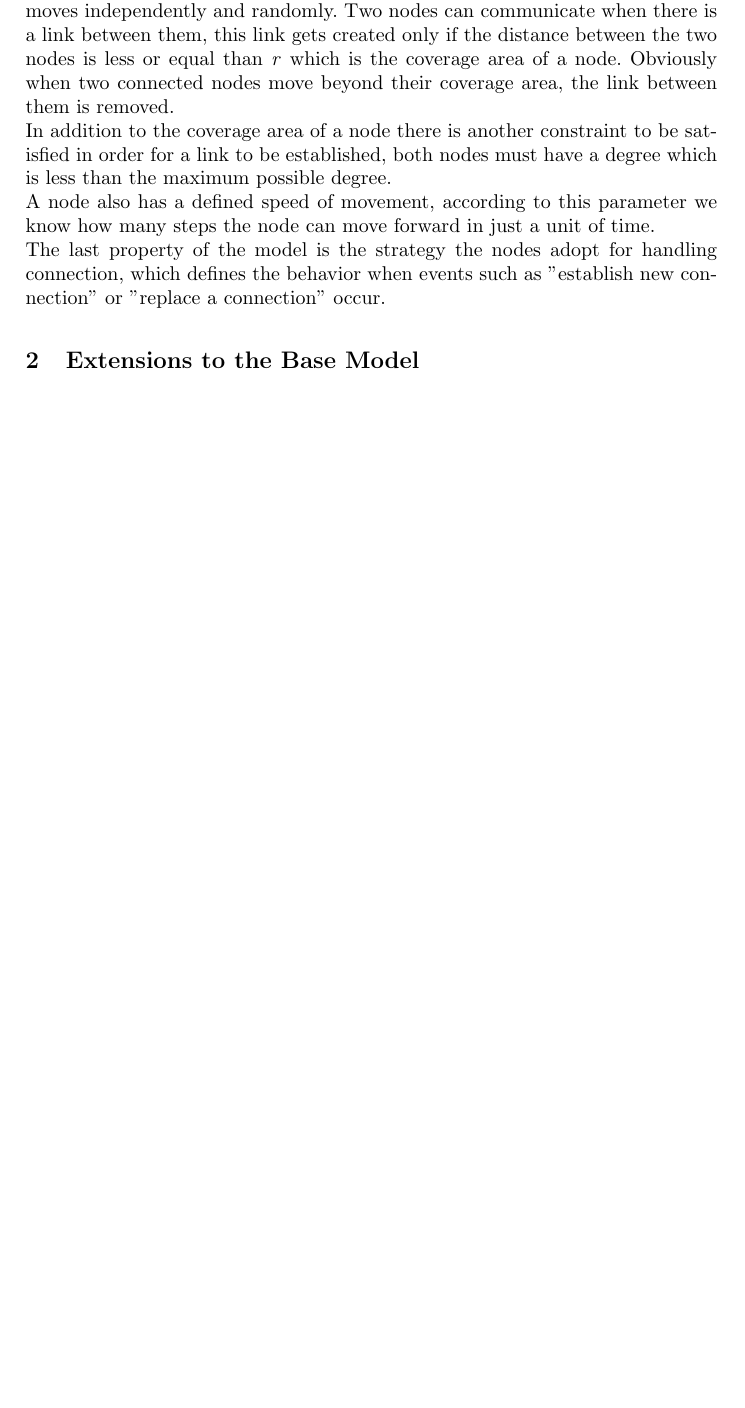
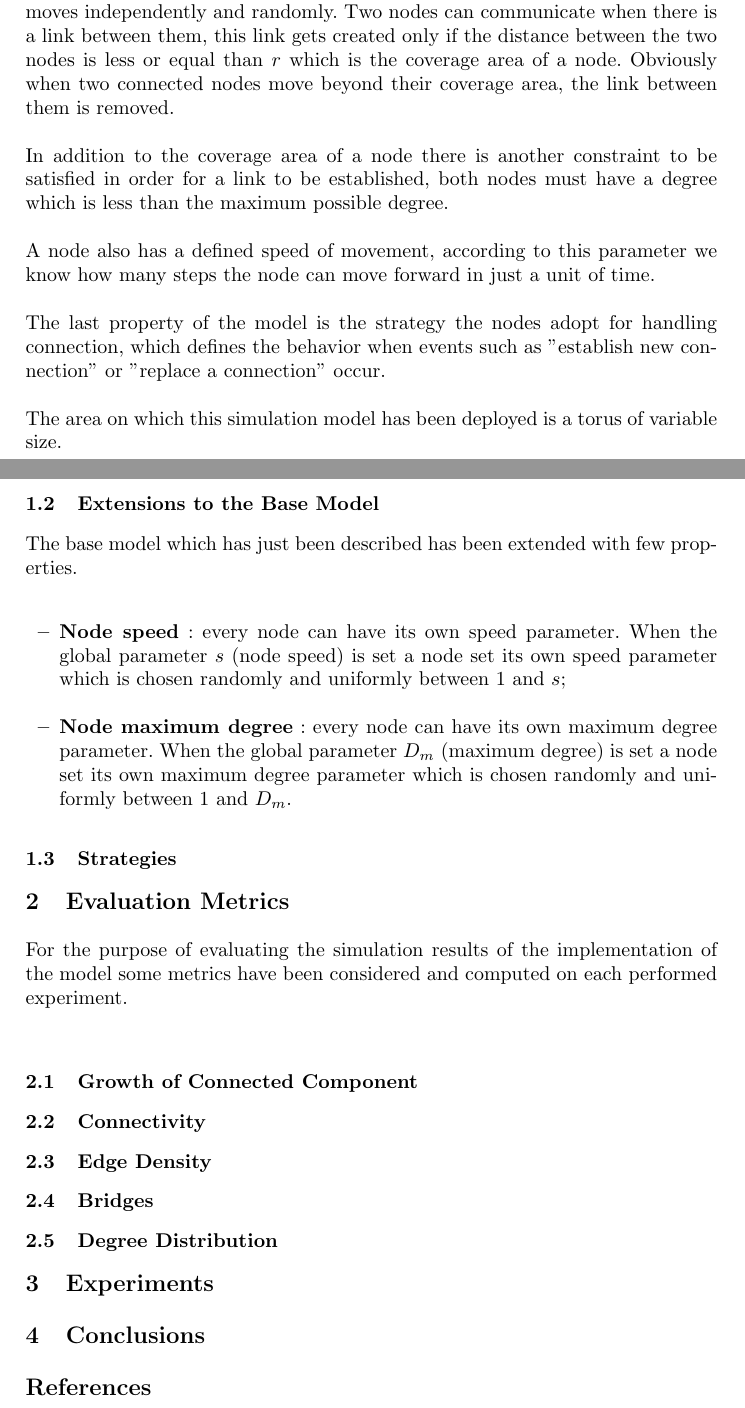
Before and after one commit to acardace/MANETsimulation-NETLOGO, a LaTeX paper (doc/doc.tex): part of the page before the commit and two parts of pages 1 and 2 of 2 after it, the two joined at a grey line, cut so that both start at the same text, the shorter picture padded with empty space. Compiled offline with pdfLaTeX.

Commit message:
added skeleton of the doc

```diff
--- a/doc/doc.tex
+++ b/doc/doc.tex
@@ -17,12 +17,43 @@
 A mobile ad hoc network (MANET) is a continuously self-configuring, infrastructure-less network of mobile devices connected without wires. Each   device/node in a MANET is free to move independently in any direction, and   will therefore change its links to other devices frequently. The main problem in a MANET is to maintain connectivity. A simulation model has been implemented in NetLogo to analyze the behavior of the network according to certain varying properties, the results comprehend some common evaluation metrics calculated on many experiments in which different strategies for handling connections have been used.
 \end{abstract}
 
-\section{Base Model}
-The model which has been used defines a type of agent : a node, every node moves independently and randomly. Two nodes can communicate when there is a link between them, this link gets created only if the distance between the two nodes is less or equal than \textit{r} which is the coverage area of a node. Obviously when two connected nodes move beyond their coverage area, the link between them is removed.\\
-In addition to the coverage area of a node there is another constraint to be satisfied in order for a link to be established, both nodes must have a degree which is less than the maximum possible degree.\\
-A node also has a defined speed of movement, according to this parameter we know how many steps the node can move forward in just a unit of time.\\
-The last property of the model is the strategy the nodes adopt for handling connection, which defines the behavior when events such as "establish new connection" or "replace a connection" occur.
+\section{The Model}
+\subsection{Base Model}
+The model which has been used defines a type of agent : a node, every node moves independently and randomly. Two nodes can communicate when there is a link between them, this link gets created only if the distance between the two nodes is less or equal than $r$ which is the coverage area of a node. Obviously when two connected nodes move beyond their coverage area, the link between them is removed.\\\\
+%
+In addition to the coverage area of a node there is another constraint to be satisfied in order for a link to be established, both nodes must have a degree which is less than the maximum possible degree.\\\\
+%
+A node also has a defined speed of movement, according to this parameter we know how many steps the node can move forward in just a unit of time.\\\\
+%
+The last property of the model is the strategy the nodes adopt for handling connection, which defines the behavior when events such as "establish new connection" or "replace a connection" occur.\\\\
+%
+The area on which this simulation model has been deployed is a torus of variable size.\\
+%
+\subsection{Extensions to the Base Model}
+The base model which has just been described has been extended with few properties.\\
+\begin{itemize}
+	\item \textbf{Node speed} : every node can have its own speed parameter. When the global parameter $s$ (node speed) is set a node set its own speed parameter which is chosen randomly and uniformly between 1 and $s$;\\
+	%
+	\item \textbf{Node maximum degree} : every node can have its own maximum degree parameter. When the global parameter $D_{m}$ (maximum degree) is set a node set its own maximum degree parameter which is chosen randomly and uniformly between 1 and $D_{m}$.
+\end{itemize}
+%
+\subsection{Strategies}
+%
+\section{Evaluation Metrics}
+For the purpose of evaluating the simulation results of the implementation of the model some metrics have been considered and computed on each performed experiment.\\
+%
+\subsection{Growth of Connected Component}
+\subsection{Connectivity}
+\subsection{Edge Density}
+\subsection{Bridges}
+\subsection{Degree Distribution}
+%
+\section{Experiments}
+%
+\section{Conclusions}
+% ---- Bibliography ----
+%
+\begin{thebibliography}{}
 
-\section{Extensions to the Base Model}
-
+\end{thebibliography}
 \end{document}
```
